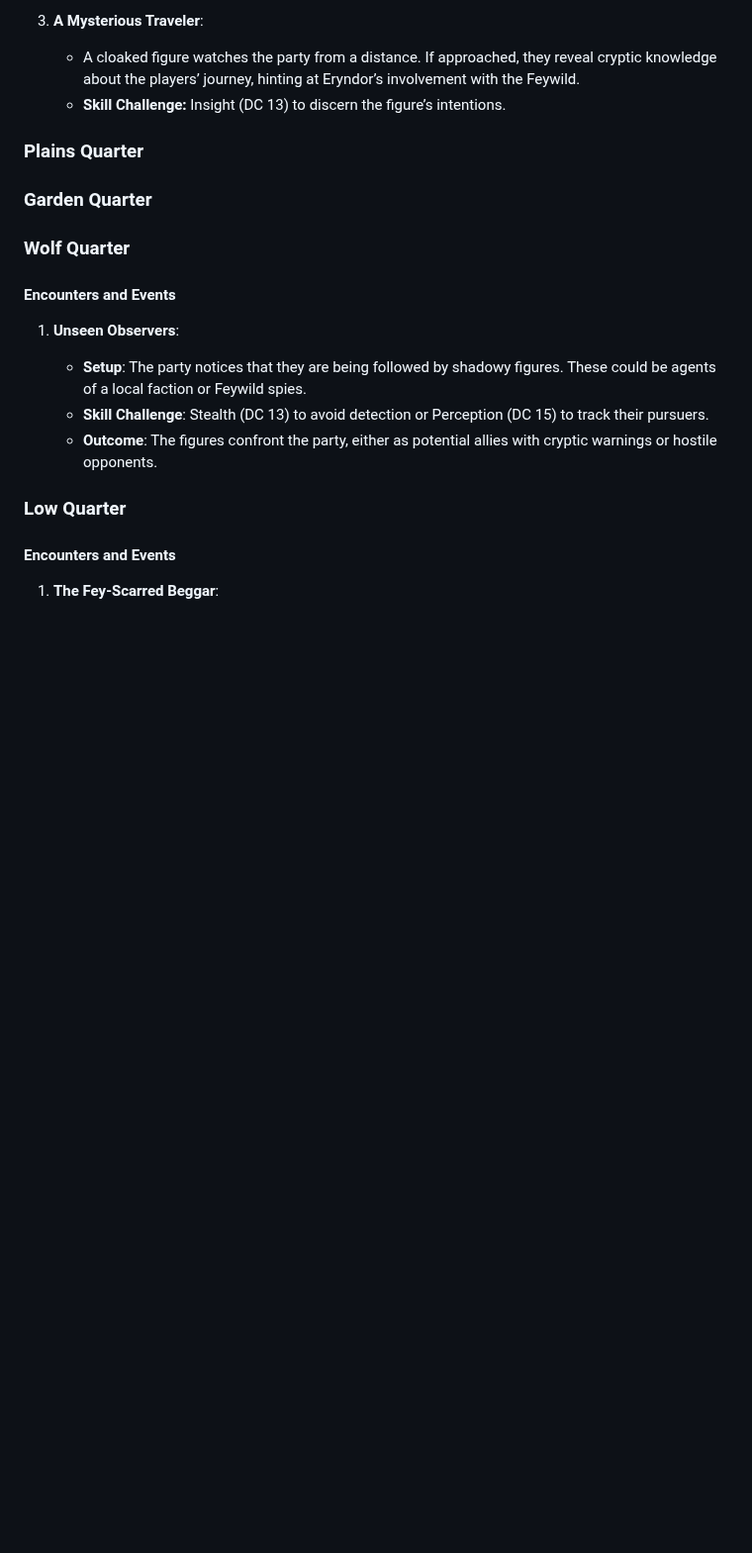
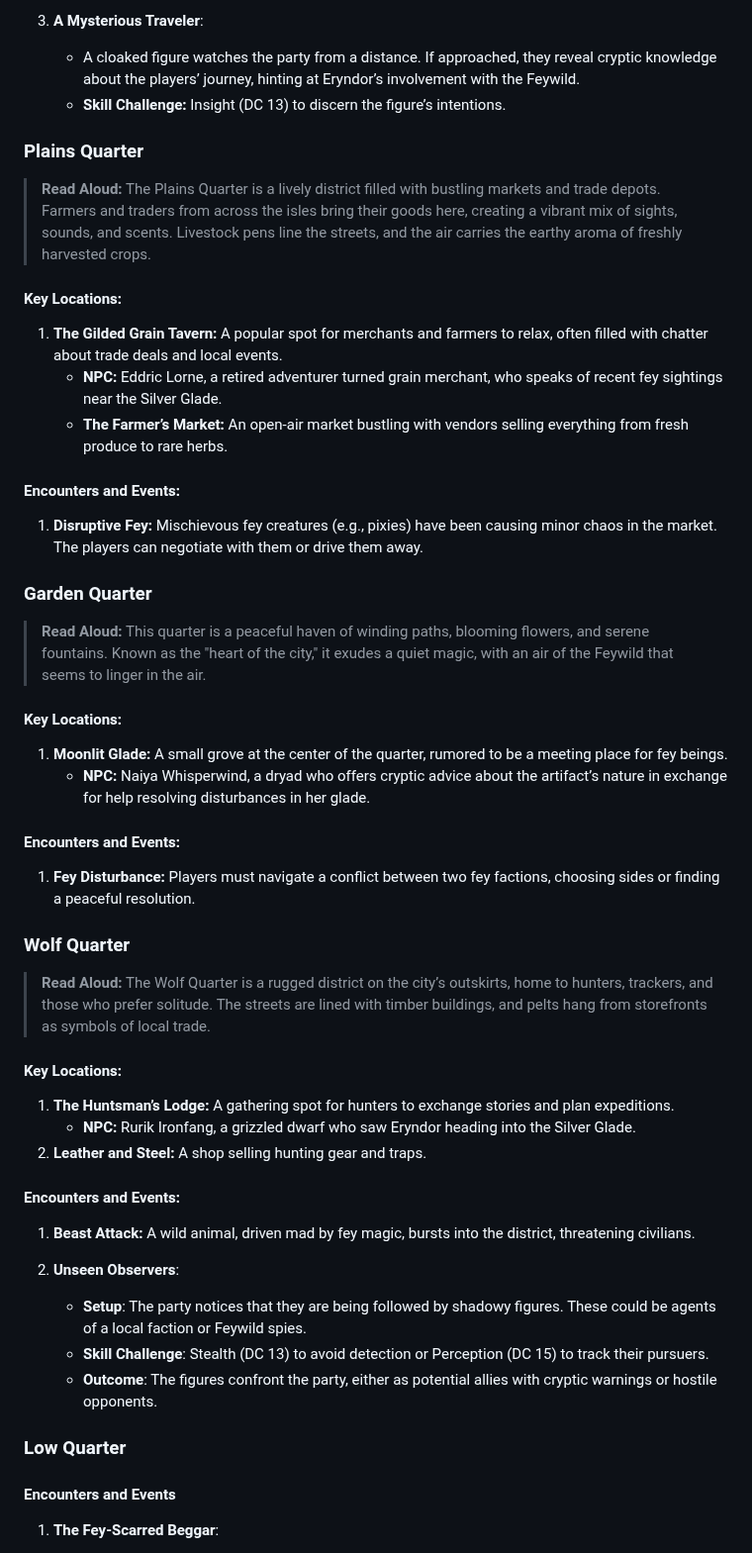
Before and after one commit to jameswolff96/moonshae-isles, a Markdown page: campaign/act1/chapter3.md, the part around the change. Shown at 99% size. Drawn GitHub-style; blank space fills up the shorter version.

Commit message:
Expand on the plains garden and wolf quarters

```diff
--- a/campaign/act1/chapter3.md
+++ b/campaign/act1/chapter3.md
@@ -77,13 +77,47 @@ The city of Caer Callidyr is divided into seven quarters: Dock, Plains, Garden,
 
 ### Plains Quarter
 
+> **Read Aloud:**
+> The Plains Quarter is a lively district filled with bustling markets and trade depots. Farmers and traders from across the isles bring their goods here, creating a vibrant mix of sights, sounds, and scents. Livestock pens line the streets, and the air carries the earthy aroma of freshly harvested crops.
+
+#### Key Locations:
+
+1. **The Gilded Grain Tavern:** A popular spot for merchants and farmers to relax, often filled with chatter about trade deals and local events.
+      - **NPC:** Eddric Lorne, a retired adventurer turned grain merchant, who speaks of recent fey sightings near the Silver Glade.
+      - **The Farmer’s Market:** An open-air market bustling with vendors selling everything from fresh produce to rare herbs.
+
+#### Encounters and Events:
+1. **Disruptive Fey:** Mischievous fey creatures (e.g., pixies) have been causing minor chaos in the market. The players can negotiate with them or drive them away.
+
 ### Garden Quarter
+
+> **Read Aloud:**
+> This quarter is a peaceful haven of winding paths, blooming flowers, and serene fountains. Known as the "heart of the city," it exudes a quiet magic, with an air of the Feywild that seems to linger in the air.
+
+#### Key Locations:
+
+1. **Moonlit Glade:** A small grove at the center of the quarter, rumored to be a meeting place for fey beings.
+      - **NPC:** Naiya Whisperwind, a dryad who offers cryptic advice about the artifact’s nature in exchange for help resolving disturbances in her glade.
+
+#### Encounters and Events:
+
+1. **Fey Disturbance:** Players must navigate a conflict between two fey factions, choosing sides or finding a peaceful resolution.
 
 ### Wolf Quarter
 
-#### Encounters and Events
+> **Read Aloud:**
+> The Wolf Quarter is a rugged district on the city’s outskirts, home to hunters, trackers, and those who prefer solitude. The streets are lined with timber buildings, and pelts hang from storefronts as symbols of local trade.
 
-1. **Unseen Observers**:
+#### Key Locations:
+
+1. **The Huntsman’s Lodge:** A gathering spot for hunters to exchange stories and plan expeditions.
+      - **NPC:** Rurik Ironfang, a grizzled dwarf who saw Eryndor heading into the Silver Glade.
+2. **Leather and Steel:** A shop selling hunting gear and traps.
+
+#### Encounters and Events:
+1. **Beast Attack:** A wild animal, driven mad by fey magic, bursts into the district, threatening civilians.
+
+2. **Unseen Observers**:
 
    - **Setup**: The party notices that they are being followed by shadowy figures. These could be agents of a local faction or Feywild spies.
    - **Skill Challenge**: Stealth (DC 13) to avoid detection or Perception (DC 15) to track their pursuers.
```
